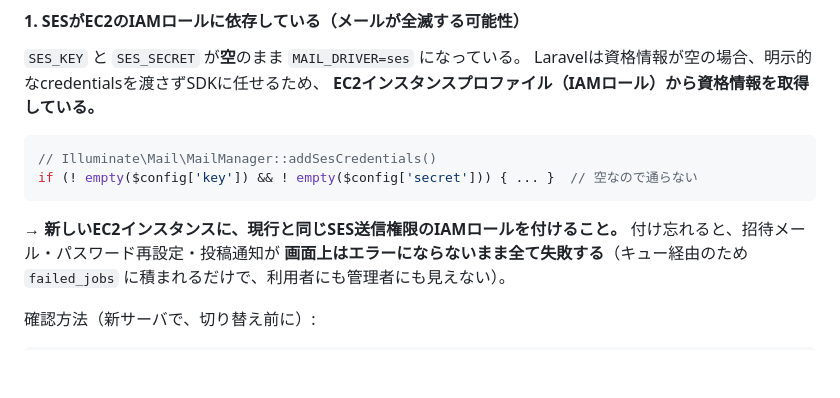
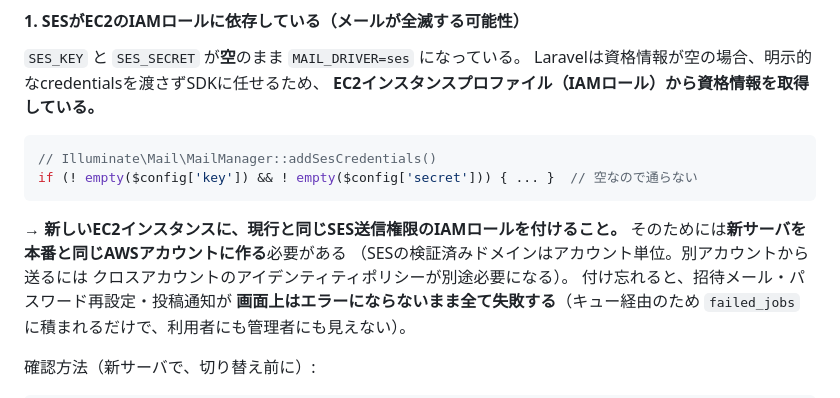
Before and after one commit to motoy3d/MyHighlights, a Markdown page: docs/PRODUCTION-CUTOVER-CHECKLIST.md, the part around the change. Drawn GitHub-style; blank space fills up the shorter version.

````diff
--- a/docs/PRODUCTION-CUTOVER-CHECKLIST.md
+++ b/docs/PRODUCTION-CUTOVER-CHECKLIST.md
@@ -70,6 +70,9 @@ if (! empty($config['key']) && ! empty($config['secret'])) { ... }  // 空なの
 ```
 
 → **新しいEC2インスタンスに、現行と同じSES送信権限のIAMロールを付けること。**
+そのためには**新サーバを本番と同じAWSアカウントに作る**必要がある
+（SESの検証済みドメインはアカウント単位。別アカウントから送るには
+クロスアカウントのアイデンティティポリシーが別途必要になる）。
 付け忘れると、招待メール・パスワード再設定・投稿通知が
 **画面上はエラーにならないまま全て失敗する**（キュー経由のため
 `failed_jobs` に積まれるだけで、利用者にも管理者にも見えない）。
````
Also changed, not shown: docs/MIGRATION-PLAN.md (+26 -2 lines).
